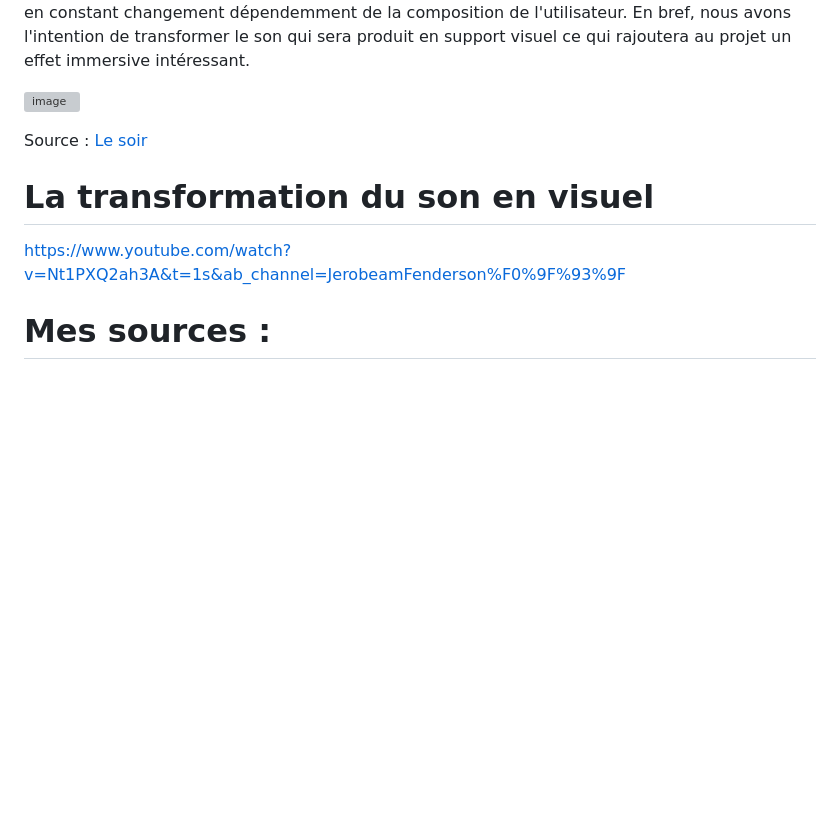
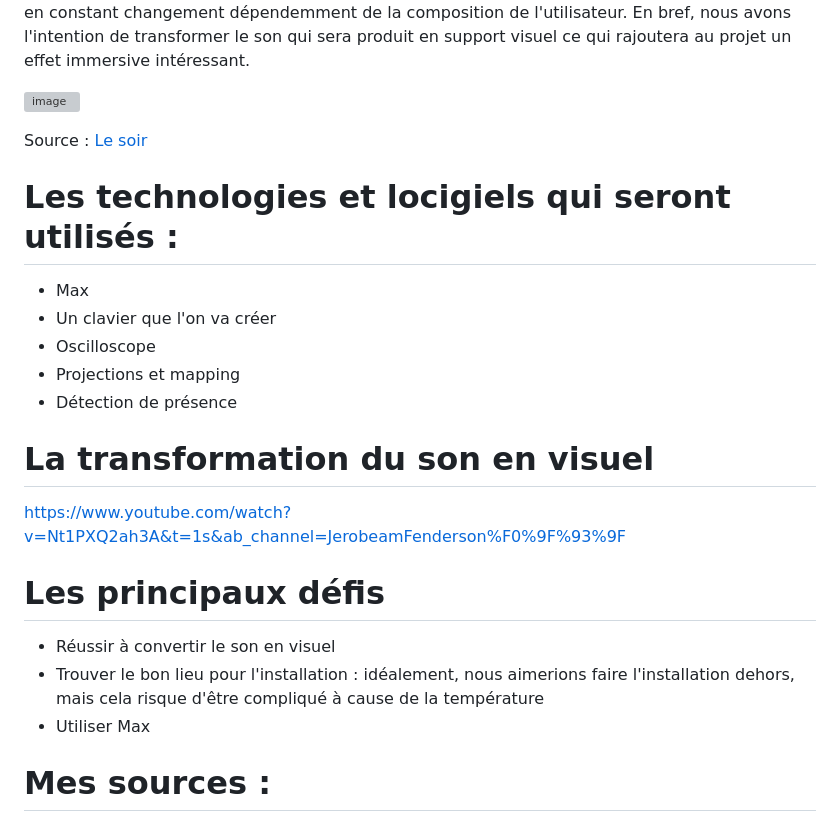
Before and after one commit to ghita04/Le-son, a Markdown page: README.md, the part around the change. GitHub-like rendering; blank space fills up the shorter version; grey boxes are pictures that could not be loaded.

```diff
--- a/README.md
+++ b/README.md
@@ -49,10 +49,23 @@ Nous avons eu comme idée de créer un environnement qui serait à la fois inté
 
 Source : [Le soir](https://www.lesoir.be/158157/article/2018-05-22/pourquoi-les-concerts-deviennent-de-plus-en-plus-chers)
 
+# Les technologies et locigiels qui seront utilisés :
+
+- Max
+- Un clavier que l'on va créer
+- Oscilloscope
+- Projections et mapping
+- Détection de présence
 
 # La transformation du son en visuel
 
 https://www.youtube.com/watch?v=Nt1PXQ2ah3A&t=1s&ab_channel=JerobeamFenderson%F0%9F%93%9F
+
+# Les principaux défis
+
+- Réussir à convertir le son en visuel
+- Trouver le bon lieu pour l'installation : idéalement, nous aimerions faire l'installation dehors, mais cela risque d'être compliqué à cause de la température
+- Utiliser Max
 
 # Mes sources :
 
```
